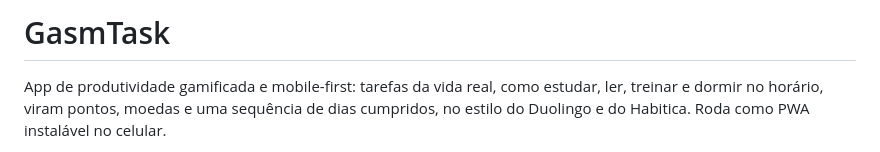
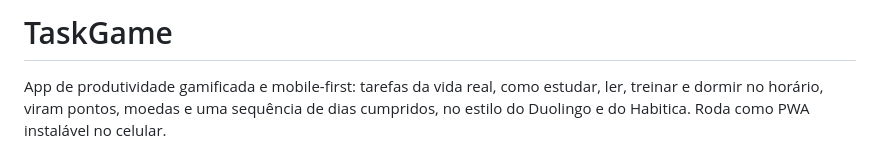
Before and after one commit to hugosantanadev/TaskGame, a Markdown page: README.md, the part around the change. GitHub-like rendering.

Commit message:
Update project name in README
Renamed project from 'GasmTask' to 'TaskGame' in README.

```diff
--- a/README.md
+++ b/README.md
@@ -1,4 +1,4 @@
-# GasmTask
+# TaskGame
 
 App de produtividade gamificada e mobile-first: tarefas da vida real, como estudar, ler, treinar e dormir no horário, viram pontos, moedas e uma sequência de dias cumpridos, no estilo do Duolingo e do Habitica. Roda como PWA instalável no celular.
 
```
